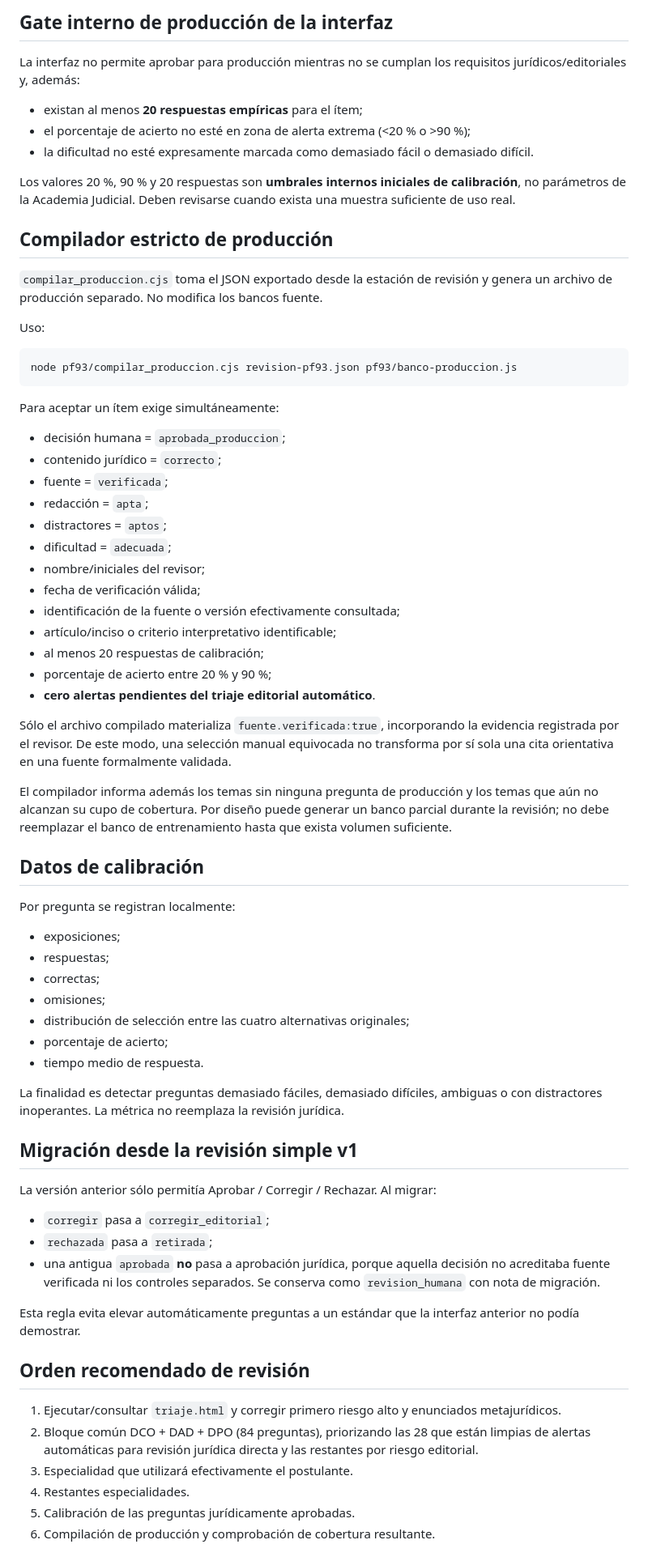
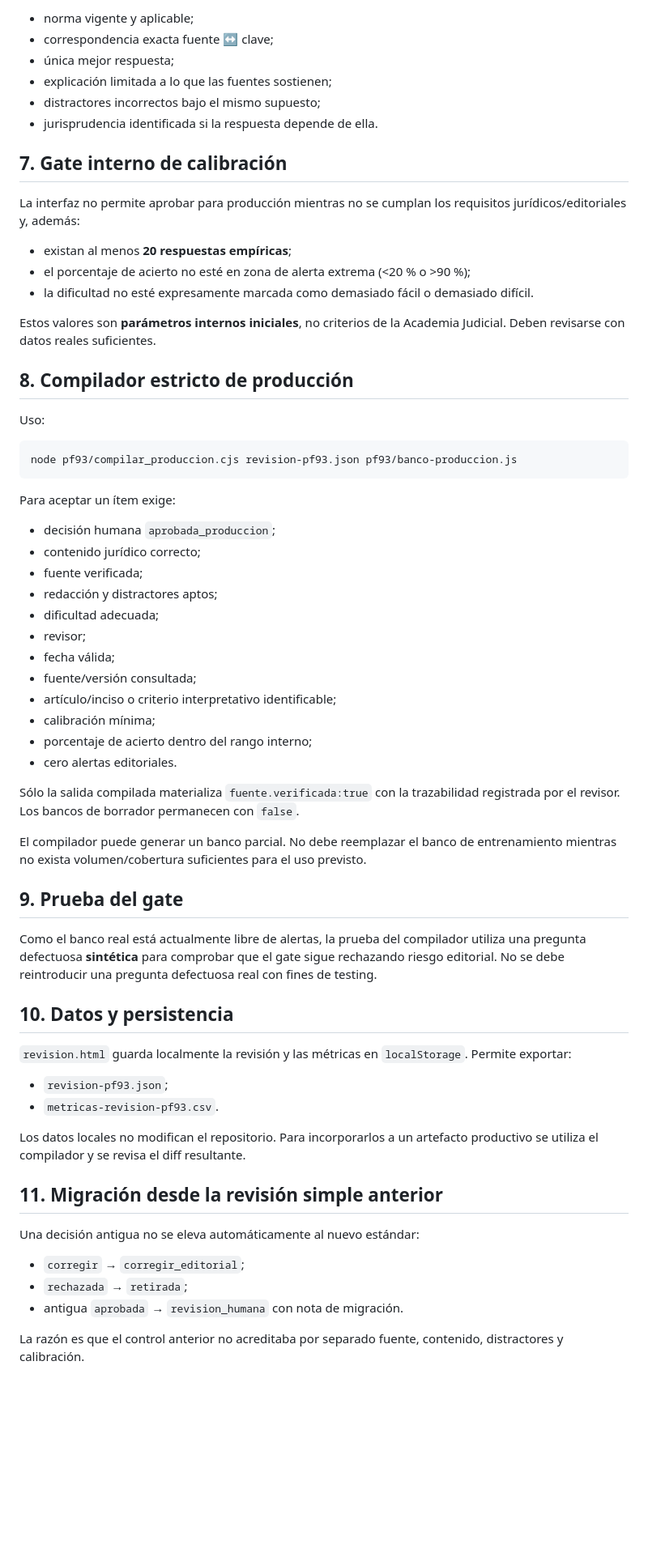
Before and after one commit to MatiGaete2023/matigaete2023.github.io, a Markdown page: pf93/WORKFLOW_REVISION.md, the part around one of its changes. Shown at 81% size. Rendered like a GitHub page; blank space fills up the shorter version.

Commit message:
docs: align review workflow with completed editorial phase

````diff
--- a/pf93/WORKFLOW_REVISION.md
+++ b/pf93/WORKFLOW_REVISION.md
@@ -52,17 +132,22 @@ Si el contenido es `incorrecto`, el sistema sugiere `retirada`. Si redacción o
 
-## Gate interno de producción de la interfaz
+- norma vigente y aplicable;
+- correspondencia exacta fuente ↔ clave;
+- única mejor respuesta;
+- explicación limitada a lo que las fuentes sostienen;
+- distractores incorrectos bajo el mismo supuesto;
+- jurisprudencia identificada si la respuesta depende de ella.
+
+## 7. Gate interno de calibración
 
 La interfaz no permite aprobar para producción mientras no se cumplan los requisitos jurídicos/editoriales y, además:
 
-- existan al menos **20 respuestas empíricas** para el ítem;
+- existan al menos **20 respuestas empíricas**;
 - el porcentaje de acierto no esté en zona de alerta extrema (<20 % o >90 %);
 - la dificultad no esté expresamente marcada como demasiado fácil o demasiado difícil.
 
-Los valores 20 %, 90 % y 20 respuestas son **umbrales internos iniciales de calibración**, no parámetros de la Academia Judicial. Deben revisarse cuando exista una muestra suficiente de uso real.
+Estos valores son **parámetros internos iniciales**, no criterios de la Academia Judicial. Deben revisarse con datos reales suficientes.
 
-## Compilador estricto de producción
-
-`compilar_produccion.cjs` toma el JSON exportado desde la estación de revisión y genera un archivo de producción separado. No modifica los bancos fuente.
+## 8. Compilador estricto de producción
 
 Uso:
 
@@ -70,56 +155,45 @@ Uso:
 node pf93/compilar_produccion.cjs revision-pf93.json pf93/banco-produccion.js
 ```
 
-Para aceptar un ítem exige simultáneamente:
+Para aceptar un ítem exige:
 
-- decisión humana = `aprobada_produccion`;
-- contenido jurídico = `correcto`;
-- fuente = `verificada`;
-- redacción = `apta`;
-- distractores = `aptos`;
-- dificultad = `adecuada`;
-- nombre/iniciales del revisor;
-- fecha de verificación válida;
-- identificación de la fuente o versión efectivamente consultada;
+- decisión humana `aprobada_produccion`;
+- contenido jurídico correcto;
+- fuente verificada;
+- redacción y distractores aptos;
+- dificultad adecuada;
+- revisor;
+- fecha válida;
+- fuente/versión consultada;
 - artículo/inciso o criterio interpretativo identificable;
-- al menos 20 respuestas de calibración;
-- porcentaje de acierto entre 20 % y 90 %;
-- **cero alertas pendientes del triaje editorial automático**.
+- calibración mínima;
+- porcentaje de acierto dentro del rango interno;
+- cero alertas editoriales.
 
-Sólo el archivo compilado materializa `fuente.verificada:true`, incorporando la evidencia registrada por el revisor. De este modo, una selección manual equivocada no transforma por sí sola una cita orientativa en una fuente formalmente validada.
+Sólo la salida compilada materializa `fuente.verificada:true` con la trazabilidad registrada por el revisor. Los bancos de borrador permanecen con `false`.
 
-El compilador informa además los temas sin ninguna pregunta de producción y los temas que aún no alcanzan su cupo de cobertura. Por diseño puede generar un banco parcial durante la revisión; no debe reemplazar el banco de entrenamiento hasta que exista volumen suficiente.
+El compilador puede generar un banco parcial. No debe reemplazar el banco de entrenamiento mientras no exista volumen/cobertura suficientes para el uso previsto.
 
-## Datos de calibración
+## 9. Prueba del gate
 
-Por pregunta se registran localmente:
+Como el banco real está actualmente libre de alertas, la prueba del compilador utiliza una pregunta defectuosa **sintética** para comprobar que el gate sigue rechazando riesgo editorial. No se debe reintroducir una pregunta defectuosa real con fines de testing.
 
-- exposiciones;
-- respuestas;
-- correctas;
-- omisiones;
-- distribución de selección entre las cuatro alternativas originales;
-- porcentaje de acierto;
-- tiempo medio de respuesta.
+## 10. Datos y persistencia
 
-La finalidad es detectar preguntas demasiado fáciles, demasiado difíciles, ambiguas o con distractores inoperantes. La métrica no reemplaza la revisión jurídica.
+`revision.html` guarda localmente la revisión y las métricas en `localStorage`. Permite exportar:
 
-## Migración desde la revisión simple v1
+- `revision-pf93.json`;
+- `metricas-revision-pf93.csv`.
 
-La versión anterior sólo permitía Aprobar / Corregir / Rechazar. Al migrar:
+Los datos locales no modifican el repositorio. Para incorporarlos a un artefacto productivo se utiliza el compilador y se revisa el diff resultante.
 
-- `corregir` pasa a `corregir_editorial`;
-- `rechazada` pasa a `retirada`;
-- una antigua `aprobada` **no** pasa a aprobación jurídica, porque aquella decisión no acreditaba fuente verificada ni los controles separados. Se conserva como `revision_humana` con nota de migración.
+## 11. Migración desde la revisión simple anterior
 
-Esta regla evita elevar automáticamente preguntas a un estándar que la interfaz anterior no podía demostrar.
+Una decisión antigua no se eleva automáticamente al nuevo estándar:
 
-## Orden recomendado de revisión
+- `corregir` → `corregir_editorial`;
+- `rechazada` → `retirada`;
+- antigua `aprobada` → `revision_humana` con nota de migración.
 
-1. Ejecutar/consultar `triaje.html` y corregir primero riesgo alto y enunciados metajurídicos.
-2. Bloque común DCO + DAD + DPO (84 preguntas), priorizando las 28 que están limpias de alertas automáticas para revisión jurídica directa y las restantes por riesgo editorial.
-3. Especialidad que utilizará efectivamente el postulante.
-4. Restantes especialidades.
-5. Calibración de las preguntas jurídicamente aprobadas.
-6. Compilación de producción y comprobación de cobertura resultante.
+La razón es que el control anterior no acreditaba por separado fuente, contenido, distractores y calibración.
 
````
Also changed, not shown: other parts of pf93/WORKFLOW_REVISION.md (+117 -36 lines).
